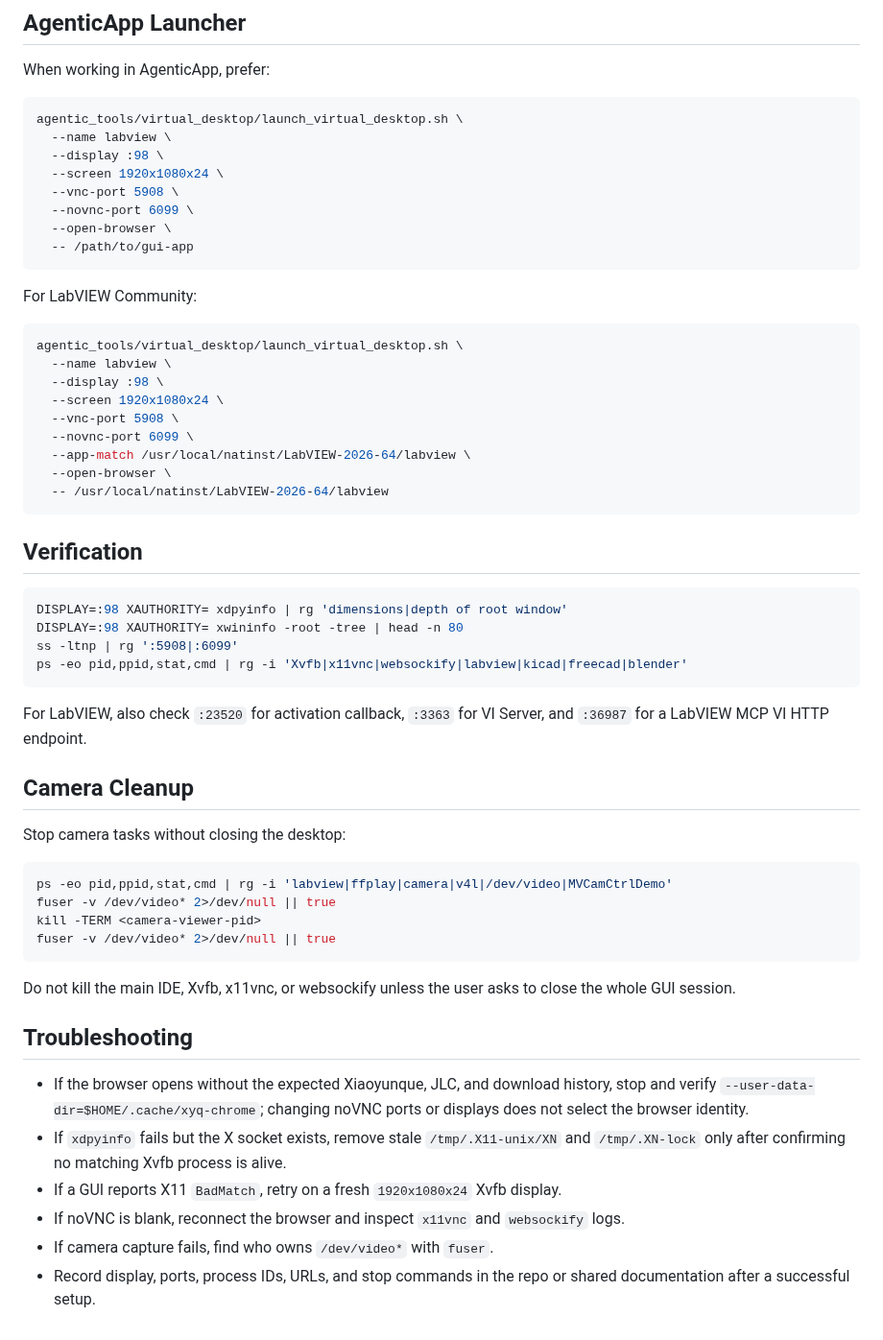
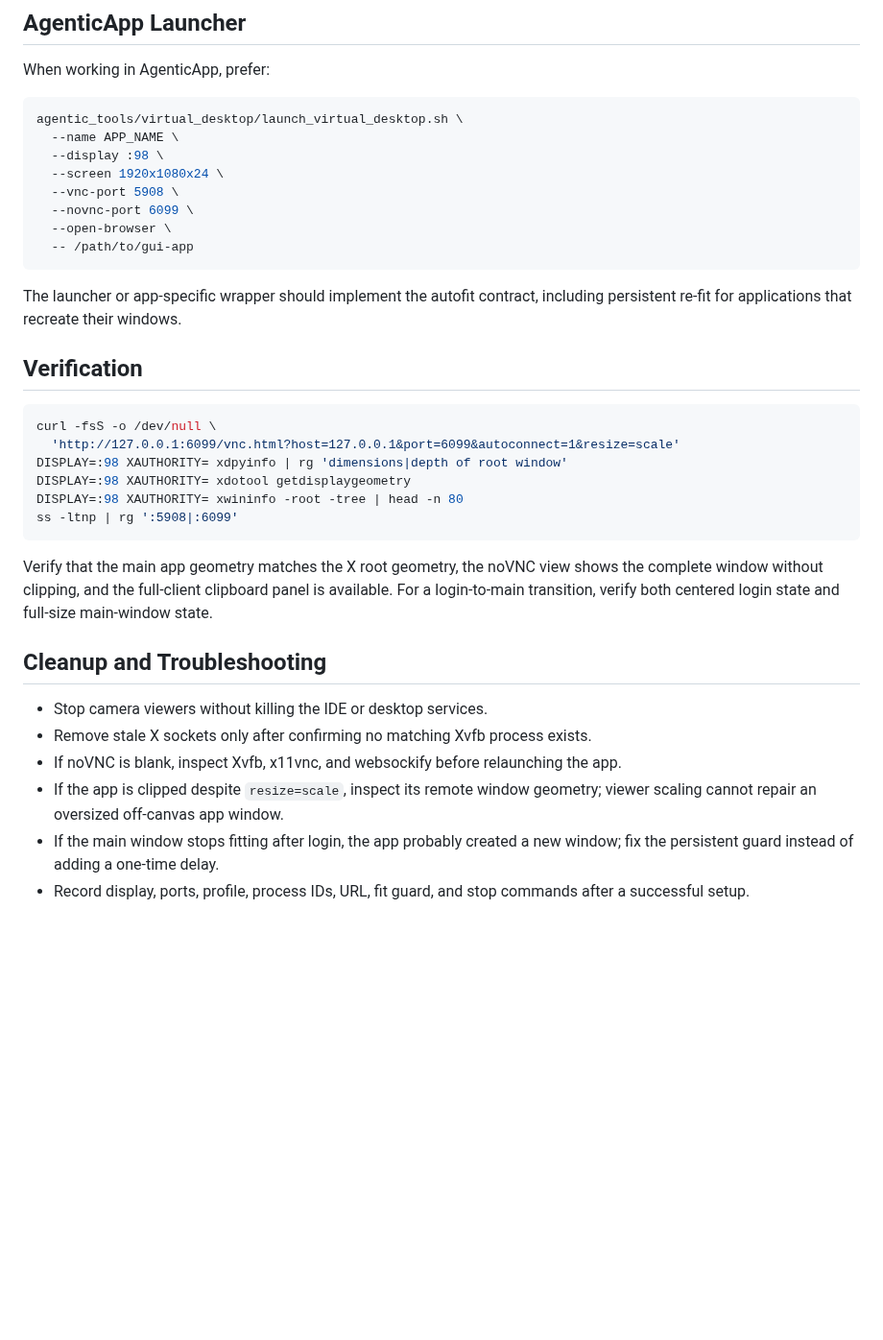
Before and after one commit to lachlanchen/LazySkills, a Markdown page: skills/remote-gui-virtual-desktop/SKILL.md, the part around one of its changes. Shown at 96% size. Drawn GitHub-style; blank space fills up the shorter version.

````diff
--- a/skills/remote-gui-virtual-desktop/SKILL.md
+++ b/skills/remote-gui-virtual-desktop/SKILL.md
@@ -74,7 +98,7 @@ When working in AgenticApp, prefer:
 
 ```bash
 agentic_tools/virtual_desktop/launch_virtual_desktop.sh \
-  --name labview \
+  --name APP_NAME \
   --display :98 \
   --screen 1920x1080x24 \
   --vnc-port 5908 \
@@ -83,56 +107,34 @@ agentic_tools/virtual_desktop/launch_virtual_desktop.sh \
   -- /path/to/gui-app
 ```
 
-For LabVIEW Community:
-
-```bash
-agentic_tools/virtual_desktop/launch_virtual_desktop.sh \
-  --name labview \
-  --display :98 \
-  --screen 1920x1080x24 \
-  --vnc-port 5908 \
-  --novnc-port 6099 \
-  --app-match /usr/local/natinst/LabVIEW-2026-64/labview \
-  --open-browser \
-  -- /usr/local/natinst/LabVIEW-2026-64/labview
-```
+The launcher or app-specific wrapper should implement the autofit contract,
+including persistent re-fit for applications that recreate their windows.
 
 ## Verification
 
 ```bash
+curl -fsS -o /dev/null \
+  'http://127.0.0.1:6099/vnc.html?host=127.0.0.1&port=6099&autoconnect=1&resize=scale'
 DISPLAY=:98 XAUTHORITY= xdpyinfo | rg 'dimensions|depth of root window'
+DISPLAY=:98 XAUTHORITY= xdotool getdisplaygeometry
 DISPLAY=:98 XAUTHORITY= xwininfo -root -tree | head -n 80
 ss -ltnp | rg ':5908|:6099'
-ps -eo pid,ppid,stat,cmd | rg -i 'Xvfb|x11vnc|websockify|labview|kicad|freecad|blender'
 ```
 
-For LabVIEW, also check `:23520` for activation callback, `:3363` for VI
-Server, and `:36987` for a LabVIEW MCP VI HTTP endpoint.
+Verify that the main app geometry matches the X root geometry, the noVNC view
+shows the complete window without clipping, and the full-client clipboard panel
+is available. For a login-to-main transition, verify both centered login state
+and full-size main-window state.
 
-## Camera Cleanup
+## Cleanup and Troubleshooting
 
-Stop camera tasks without closing the desktop:
-
-```bash
-ps -eo pid,ppid,stat,cmd | rg -i 'labview|ffplay|camera|v4l|/dev/video|MVCamCtrlDemo'
-fuser -v /dev/video* 2>/dev/null || true
-kill -TERM <camera-viewer-pid>
-fuser -v /dev/video* 2>/dev/null || true
-```
-
-Do not kill the main IDE, Xvfb, x11vnc, or websockify unless the user asks to
-close the whole GUI session.
-
-## Troubleshooting
-
-- If the browser opens without the expected Xiaoyunque, JLC, and download
-  history, stop and verify `--user-data-dir=$HOME/.cache/xyq-chrome`; changing
-  noVNC ports or displays does not select the browser identity.
-- If `xdpyinfo` fails but the X socket exists, remove stale `/tmp/.X11-unix/XN`
-  and `/tmp/.XN-lock` only after confirming no matching Xvfb process is alive.
-- If a GUI reports X11 `BadMatch`, retry on a fresh `1920x1080x24` Xvfb display.
-- If noVNC is blank, reconnect the browser and inspect `x11vnc` and `websockify`
-  logs.
-- If camera capture fails, find who owns `/dev/video*` with `fuser`.
-- Record display, ports, process IDs, URLs, and stop commands in the repo or
-  shared documentation after a successful setup.
+- Stop camera viewers without killing the IDE or desktop services.
+- Remove stale X sockets only after confirming no matching Xvfb process exists.
+- If noVNC is blank, inspect Xvfb, x11vnc, and websockify before relaunching the
+  app.
+- If the app is clipped despite `resize=scale`, inspect its remote window
+  geometry; viewer scaling cannot repair an oversized off-canvas app window.
+- If the main window stops fitting after login, the app probably created a new
+  window; fix the persistent guard instead of adding a one-time delay.
+- Record display, ports, profile, process IDs, URL, fit guard, and stop commands
+  after a successful setup.
````
Also changed, not shown: other parts of skills/remote-gui-virtual-desktop/SKILL.md (+55 -31 lines), skills/novnc-webapp-control/SKILL.md (+18 -2 lines).
